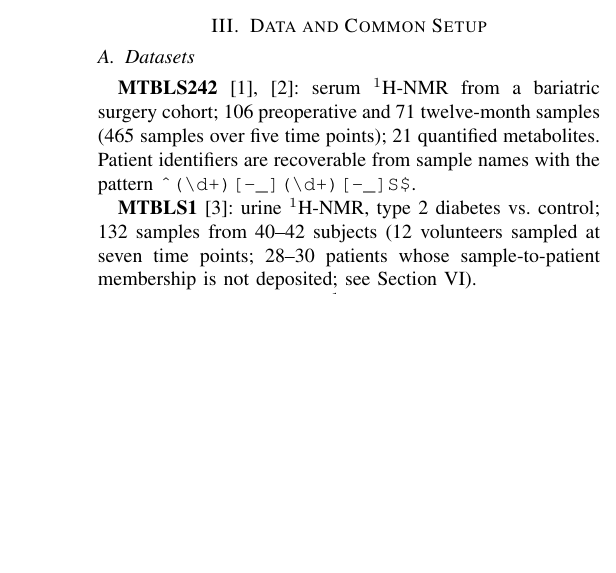
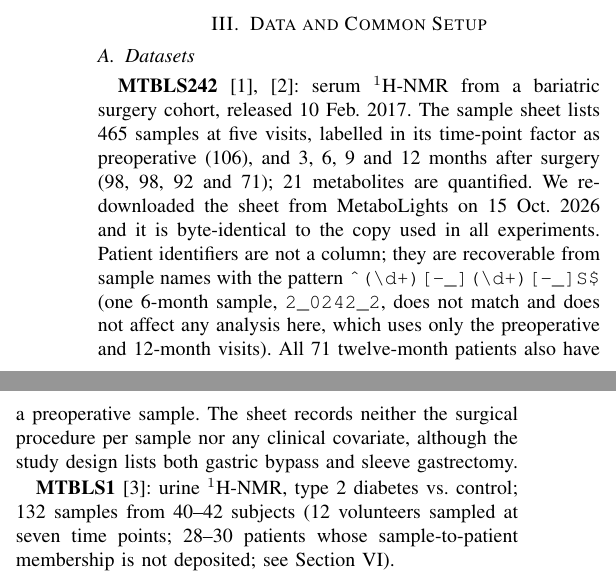
Before and after one commit to Calvinkub/validated-yet-wrong, a LaTeX paper (paper/main.tex): part of one column of page 2 of 8 before the commit and two parts of the columns of page 2 of 8 after it, the two joined at a grey line, cut so that both start at the same text, the shorter picture padded with empty space. Compiled offline with pdfLaTeX.

Commit message:
Verify MTBLS242 description against the live MetaboLights sheet
Time-point counts now come from the sheet's own factor column. Notes the
one irregular sample ID and that procedure is not recorded per sample.

Co-Authored-By: Claude Sonnet 5.5 <noreply@anthropic.com>

```diff
--- a/paper/main.tex
+++ b/paper/main.tex
@@ -168,10 +168,18 @@ validation on small cohorts is well established
 
 \subsection{Datasets}
 \textbf{MTBLS242} \cite{mtbls242, gralka2015}: serum $^1$H-NMR from a
-bariatric surgery cohort; 106 preoperative and 71 twelve-month samples
-(465 samples over five time points); 21 quantified metabolites. Patient
-identifiers are recoverable from sample names with the pattern
-\verb|^(\d+)[-_](\d+)[-_]S$|.
+bariatric surgery cohort, released 10 Feb.\ 2017. The sample sheet lists 465
+samples at five visits, labelled in its time-point factor as preoperative
+(106), and 3, 6, 9 and 12 months after surgery (98, 98, 92 and 71);
+21 metabolites are quantified. We re-downloaded the sheet from MetaboLights
+on 15 Oct.\ 2026 and it is byte-identical to the copy used in all
+experiments. Patient identifiers are not a column; they are recoverable from
+sample names with the pattern \verb|^(\d+)[-_](\d+)[-_]S$| (one 6-month
+sample, \verb|2_0242_2|, does not match and does not affect any analysis
+here, which uses only the preoperative and 12-month visits). All 71
+twelve-month patients also have a preoperative sample. The sheet records
+neither the surgical procedure per sample nor any clinical covariate, although
+the study design lists both gastric bypass and sleeve gastrectomy.
 
 \textbf{MTBLS1} \cite{salek2007}: urine $^1$H-NMR, type 2 diabetes vs.\
 control; 132 samples from 40--42 subjects (12 volunteers sampled at seven
```
Also changed, not shown: paper/main.pdf.
